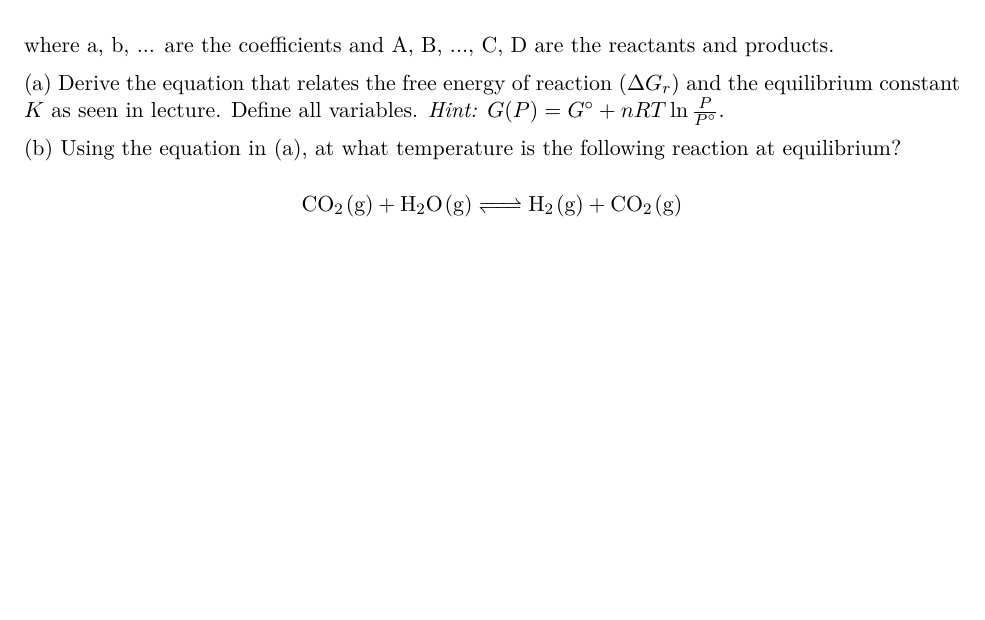
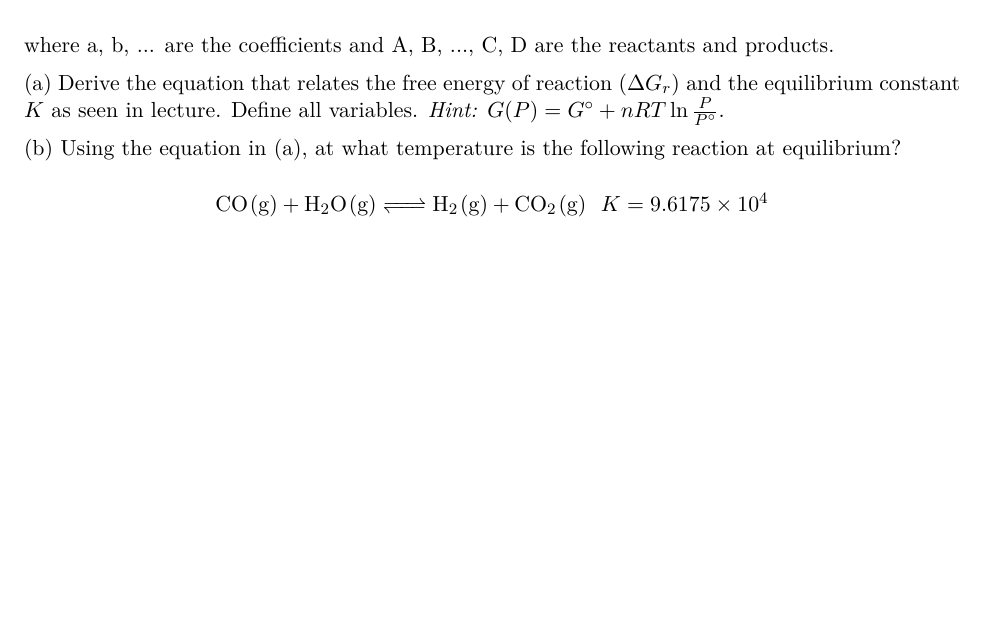
Before and after one commit to bdnguye2/chem_h2b, a LaTeX document (week7/worksheet_7.tex): part of page 2 of 5, cut so that both start at the same text. Compiled offline with pdfLaTeX.

Commit message:
add worksheet 7

```diff
--- a/week7/worksheet_7.tex
+++ b/week7/worksheet_7.tex
@@ -92,7 +92,7 @@ $G(P) = G^\circ + nRT \ln\frac{P}{P^\circ}$.
 
 (b) Using the equation in (a), at what temperature is the following reaction at equilibrium?
 \begin{center}
-  \ce{CO$_2$(g) + H$_2$O(g) <=> H$_2$(g) + CO$_2$(g)}
+  \ce{CO(g) + H$_2$O(g) <=> H$_2$(g) + CO$_2$(g)} $\,\, K = 9.6175 \times 10^4$
 \end{center}
 
 % Atkins pg 391
```
Also changed, not shown: week7/worksheet_7.pdf, 1 other file.
